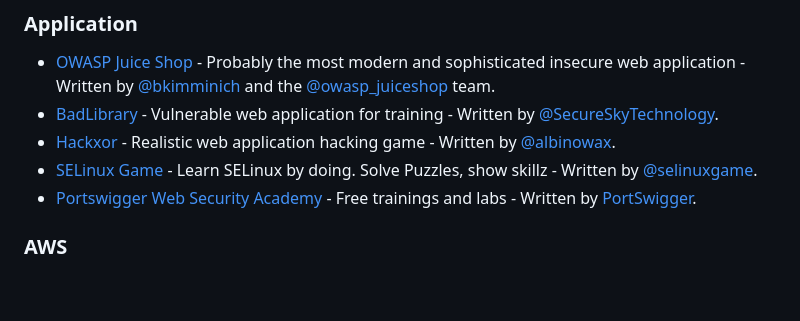
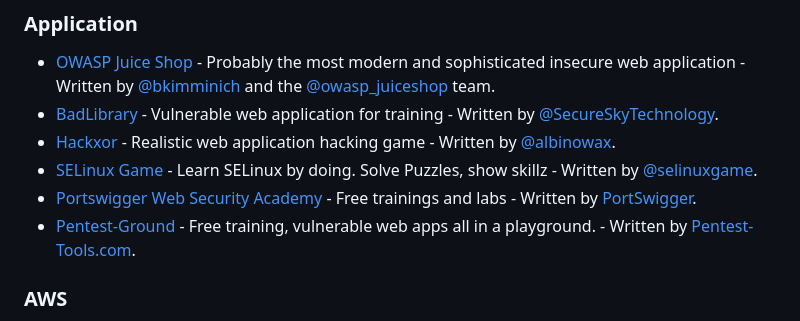
Before and after one commit to qazbnm456/awesome-web-security, a Markdown page: README.md, the part around the change. GitHub-like rendering; blank space fills up the shorter version.

Commit message:
Pentest-Ground

```diff
--- a/README.md
+++ b/README.md
@@ -826,6 +826,7 @@ If you enjoy this awesome list and would like to support it, check out my [Patre
 - [Hackxor](http://hackxor.net/) - Realistic web application hacking game - Written by [@albinowax](https://twitter.com/albinowax).
 - [SELinux Game](http://selinuxgame.org/) - Learn SELinux by doing. Solve Puzzles, show skillz - Written by [@selinuxgame](https://twitter.com/selinuxgame).
 - [Portswigger Web Security Academy](https://portswigger.net/web-security) - Free trainings and labs - Written by [PortSwigger](https://portswigger.net/).
+- [Pentest-Ground](https://pentest-ground.com/) - Free training, vulnerable web apps all in a playground. - Written by [Pentest-Tools.com](https://pentest-tools.com/).
 
 <a name="practices-aws"></a>
 ### AWS
```
